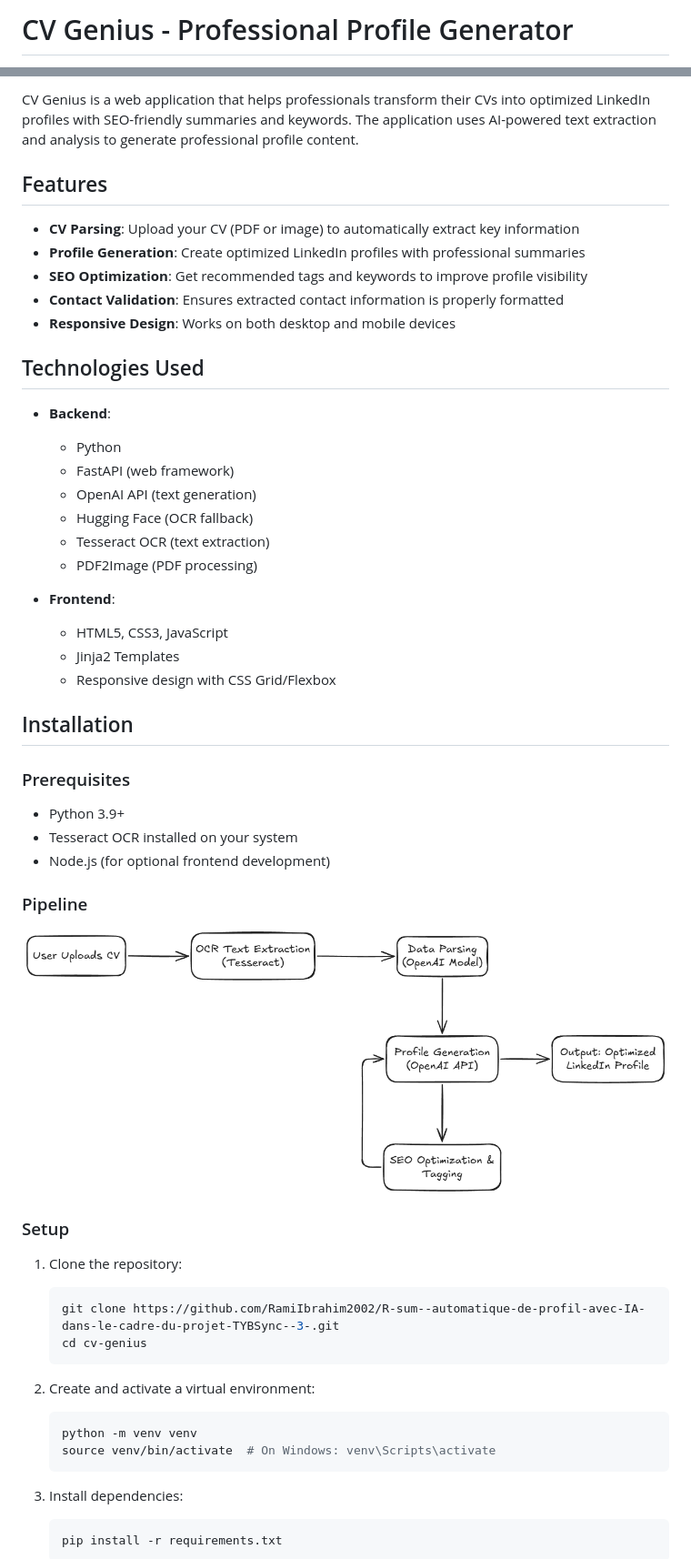
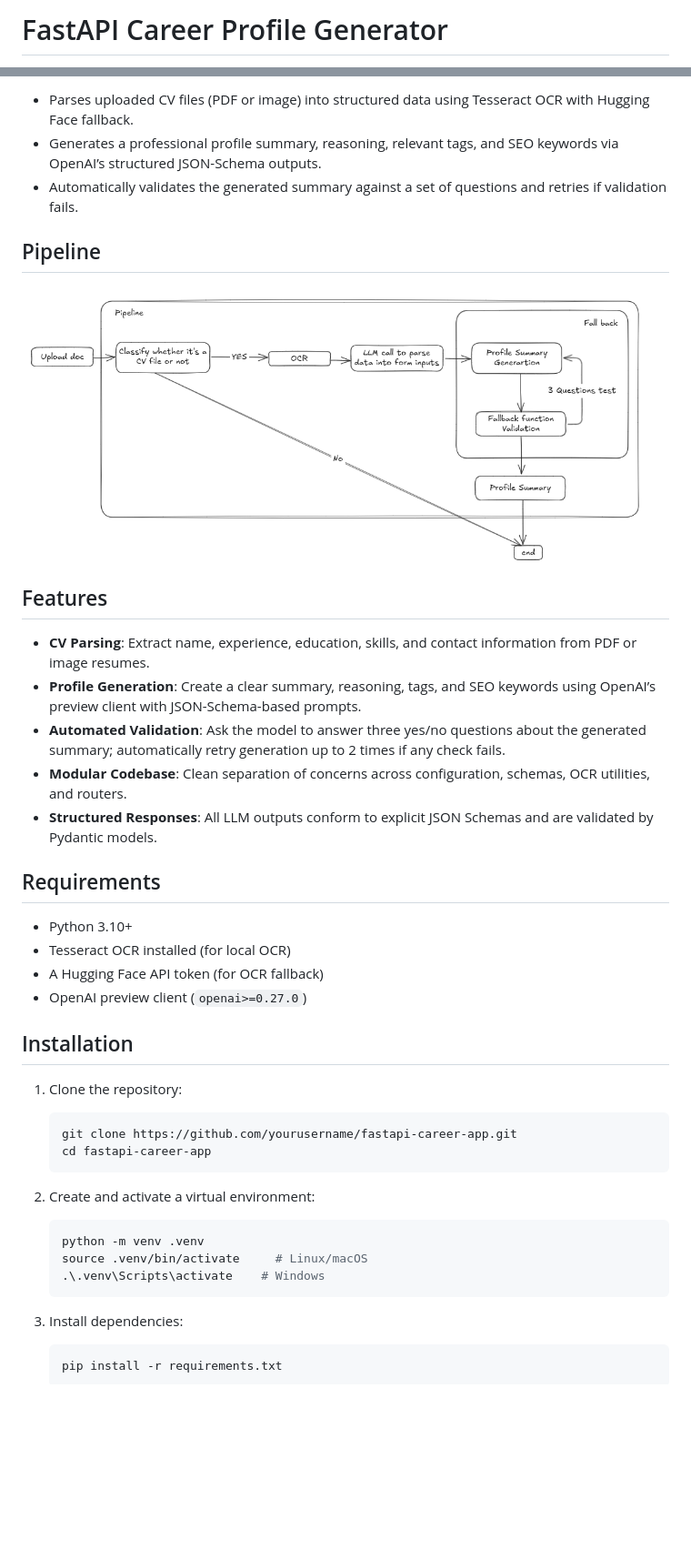
Before and after one commit to RamiIbrahim2002/Automatic-Profile-Summary, a Markdown page: README.md, 2 parts joined by grey strips. Shown at 91% size. Drawn GitHub-style; pictures changed too: pipeline.png; blank space fills up the shorter version.

````diff
--- a/README.md
+++ b/README.md
@@ -1,2 +1,2 @@
-# CV Genius - Professional Profile Generator
+# FastAPI Career Profile Generator
 
@@ -4,53 +4,40 @@
 
-CV Genius is a web application that helps professionals transform their CVs into optimized LinkedIn profiles with SEO-friendly summaries and keywords. The application uses AI-powered text extraction and analysis to generate professional profile content.
+- Parses uploaded CV files (PDF or image) into structured data using Tesseract OCR with Hugging Face fallback.
+- Generates a professional profile summary, reasoning, relevant tags, and SEO keywords via OpenAI’s structured JSON-Schema outputs.
+- Automatically validates the generated summary against a set of questions and retries if validation fails.
+
+## Pipeline
+![pipline](pipeline.png)
+
 
 ## Features
 
-- **CV Parsing**: Upload your CV (PDF or image) to automatically extract key information
-- **Profile Generation**: Create optimized LinkedIn profiles with professional summaries
-- **SEO Optimization**: Get recommended tags and keywords to improve profile visibility
-- **Contact Validation**: Ensures extracted contact information is properly formatted
-- **Responsive Design**: Works on both desktop and mobile devices
+- **CV Parsing**: Extract name, experience, education, skills, and contact information from PDF or image resumes.
+- **Profile Generation**: Create a clear summary, reasoning, tags, and SEO keywords using OpenAI’s preview client with JSON-Schema-based prompts.
+- **Automated Validation**: Ask the model to answer three yes/no questions about the generated summary; automatically retry generation up to 2 times if any check fails.
+- **Modular Codebase**: Clean separation of concerns across configuration, schemas, OCR utilities, and routers.
+- **Structured Responses**: All LLM outputs conform to explicit JSON Schemas and are validated by Pydantic models.
 
-## Technologies Used
+## Requirements
 
-- **Backend**:
-  - Python
-  - FastAPI (web framework)
-  - OpenAI API (text generation)
-  - Hugging Face (OCR fallback)
-  - Tesseract OCR (text extraction)
-  - PDF2Image (PDF processing)
-
-- **Frontend**:
-  - HTML5, CSS3, JavaScript
-  - Jinja2 Templates
-  - Responsive design with CSS Grid/Flexbox
+- Python 3.10+
+- Tesseract OCR installed (for local OCR)
+- A Hugging Face API token (for OCR fallback)
+- OpenAI preview client (`openai>=0.27.0`)
 
 ## Installation
 
-### Prerequisites
-
-- Python 3.9+
-- Tesseract OCR installed on your system
-- Node.js (for optional frontend development)
-
-### Pipeline
-
-![pipeline](pipeline.png)
-
-### Setup
-
 1. Clone the repository:
    ```bash
-   git clone https://github.com/RamiIbrahim2002/R-sum--automatique-de-profil-avec-IA-dans-le-cadre-du-projet-TYBSync--3-.git
-   cd cv-genius
+   git clone https://github.com/yourusername/fastapi-career-app.git
+   cd fastapi-career-app
    ```
 
 2. Create and activate a virtual environment:
    ```bash
-   python -m venv venv
-   source venv/bin/activate  # On Windows: venv\Scripts\activate
+   python -m venv .venv
+   source .venv/bin/activate     # Linux/macOS
+   .\.venv\Scripts\activate    # Windows
    ```
 
 3. Install dependencies:
````
Also changed, not shown: other parts of README.md (+67 -79 lines), 3 other files.
